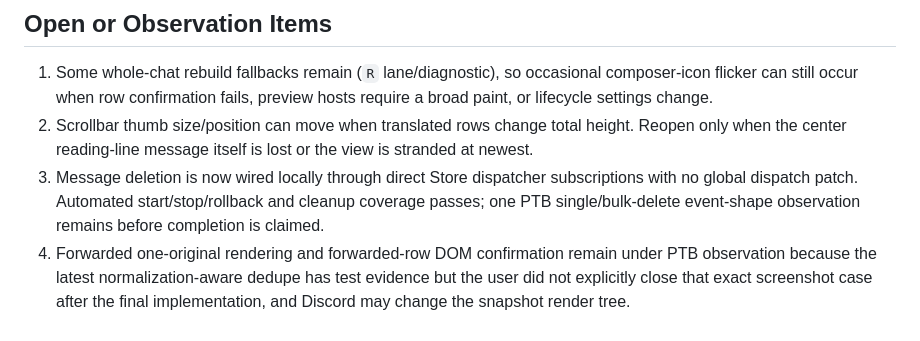
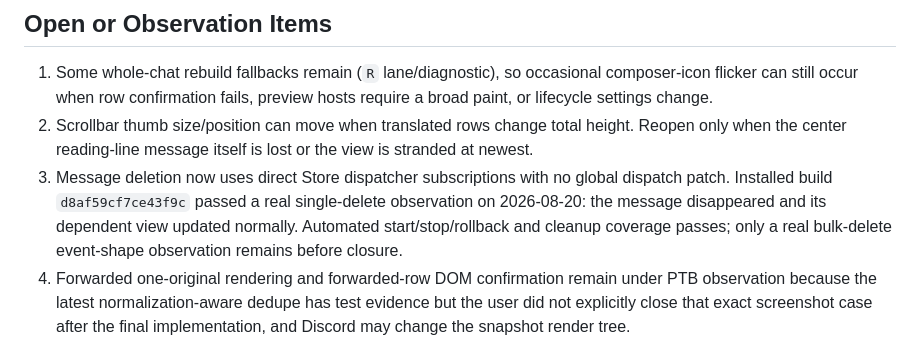
Before and after one commit to Link-Start/DiscordAITranslator_ROOT94-MAX, a Markdown page: docs/field-debugging-guide.md, the part around the change. Rendered like a GitHub page.

```diff
--- a/docs/field-debugging-guide.md
+++ b/docs/field-debugging-guide.md
@@ -180,7 +180,7 @@ This section preserves the order in which the failures were reported and correct
 
 1. Some whole-chat rebuild fallbacks remain (`R` lane/diagnostic), so occasional composer-icon flicker can still occur when row confirmation fails, preview hosts require a broad paint, or lifecycle settings change.
 2. Scrollbar thumb size/position can move when translated rows change total height. Reopen only when the center reading-line message itself is lost or the view is stranded at newest.
-3. Message deletion is now wired locally through direct Store dispatcher subscriptions with no global dispatch patch. Automated start/stop/rollback and cleanup coverage passes; one PTB single/bulk-delete event-shape observation remains before completion is claimed.
+3. Message deletion now uses direct Store dispatcher subscriptions with no global dispatch patch. Installed build `d8af59cf7ce43f9c` passed a real single-delete observation on 2026-08-20: the message disappeared and its dependent view updated normally. Automated start/stop/rollback and cleanup coverage passes; only a real bulk-delete event-shape observation remains before closure.
 4. Forwarded one-original rendering and forwarded-row DOM confirmation remain under PTB observation because the latest normalization-aware dedupe has test evidence but the user did not explicitly close that exact screenshot case after the final implementation, and Discord may change the snapshot render tree.
 5. The history-preserving auto-enable correction has regression coverage but still needs a focused PTB repeat at an old date; capsule cumulative behavior and native-hint alignment should also be rechecked after Discord UI changes.
 6. Slice 5d is not finished: `src/legacy/runtime.js` is still a 3,476-line composition root with two module-level shared declarators. Continue ownership extraction only behind contract tests; do not call the refactor complete merely because many modules exist.
```
Also changed, not shown: docs/field-debugging-guide.zh-CN.md (+1 -1 lines), docs/recovery-plan.md (+2 -2 lines).
